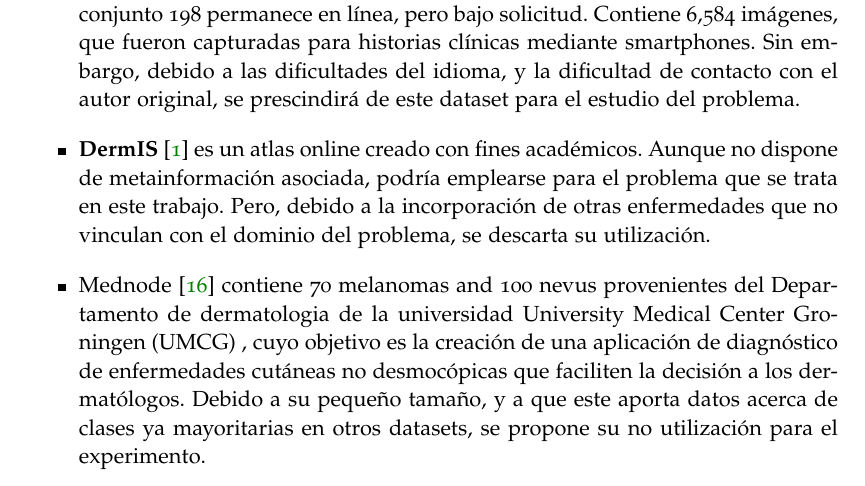
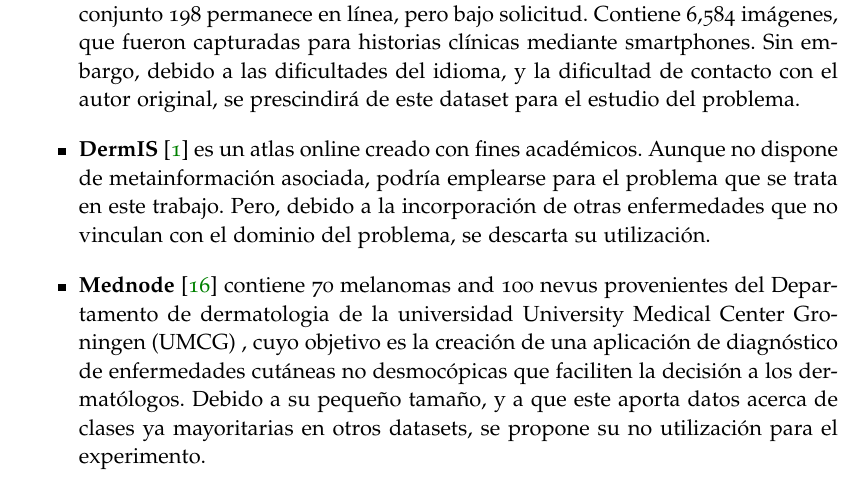
Before and after one commit to hexecoded/TFG, a LaTeX thesis (Memoria/proyecto.tex, which reads Memoria/capitulos/02_EstadoArte.tex): part of page 60 of 126, cut so that both start at the same text. Compiled offline with pdfLaTeX.

Commit message:
Memoria: subapartado corregido

```diff
--- a/Memoria/capitulos/02_EstadoArte.tex
+++ b/Memoria/capitulos/02_EstadoArte.tex
@@ -589,7 +589,7 @@ En los puntos anteriores, se han descritos los datasets disponibles con mayores
 
 	\item \textbf{SD-198 y SD-260}  \cite{10.1007/978-3-319-46466-4_13} son dos datasets de origen chino que recopilan fotografías y metadatos acerca de  98 y 260 imágenes respectivamente, asegurándo al menos un total de 50 imágenes como mínimo por patología. Ambos datasets se pueden ver referenciados en mutitud de papers como \cite{goyal2020artificial}. Habitualmente, el más usado de ambas variantes era SD-198. Existen datasets con mayor y menor cantidad de clases, pero son subconjuntos de estos, ya que los datasets se organizaban en niveles de carpetas, donde cada nivel descendido aportaba un mayor nivel de granularidad en el diagnóstico. En la actualidad, sólo el subconjunto 198 permanece en línea, pero bajo solicitud. Contiene 6,584 imágenes, que fueron capturadas para historias clínicas mediante smartphones. Sin embargo, debido a las dificultades del idioma, y la dificultad de contacto con el autor original, se prescindirá de este dataset para el estudio del problema.
 	\item \textbf{DermIS} \cite {dermis} es un atlas online creado con fines académicos. Aunque no dispone de metainformación asociada, podría emplearse para el  problema que se trata en este trabajo. Pero, debido a la incorporación de otras enfermedades que no vinculan con el dominio del problema, se descarta su utilización.
-	\item Mednode \cite{GIOTIS20156578} contiene 70 melanomas and 100 nevus provenientes del  Departamento de dermatologia de la universidad University Medical Center Groningen (UMCG) , cuyo objetivo es la creación de una aplicación de diagnóstico de enfermedades cutáneas no desmocópicas que faciliten la decisión a los dermatólogos. Debido a su pequeño tamaño, y a que este aporta datos acerca de clases ya mayoritarias en otros datasets, se propone su no utilización para el experimento.
+	\item \textbf{Mednode} \cite{GIOTIS20156578} contiene 70 melanomas and 100 nevus provenientes del  Departamento de dermatologia de la universidad University Medical Center Groningen (UMCG) , cuyo objetivo es la creación de una aplicación de diagnóstico de enfermedades cutáneas no desmocópicas que faciliten la decisión a los dermatólogos. Debido a su pequeño tamaño, y a que este aporta datos acerca de clases ya mayoritarias en otros datasets, se propone su no utilización para el experimento.
 \end{itemize}
 
 Además de estos datasets no disponibles en la actualidad, existen publicaciones recientes sobre nuevos conjuntos de datos utilizados de uso interno para dicha investigación, fortaleciendo así la visión de que la inteligencia artificial aplicada a la dermatología es un campo de interés y competitividad. No es posible acceder a este tipo de conjuntos debido a su gran valor competitivo dentro de la industria  de las aplicaciones de asistencia al diagnóstico dermatológico.
```
Also changed, not shown: 2 other files.
